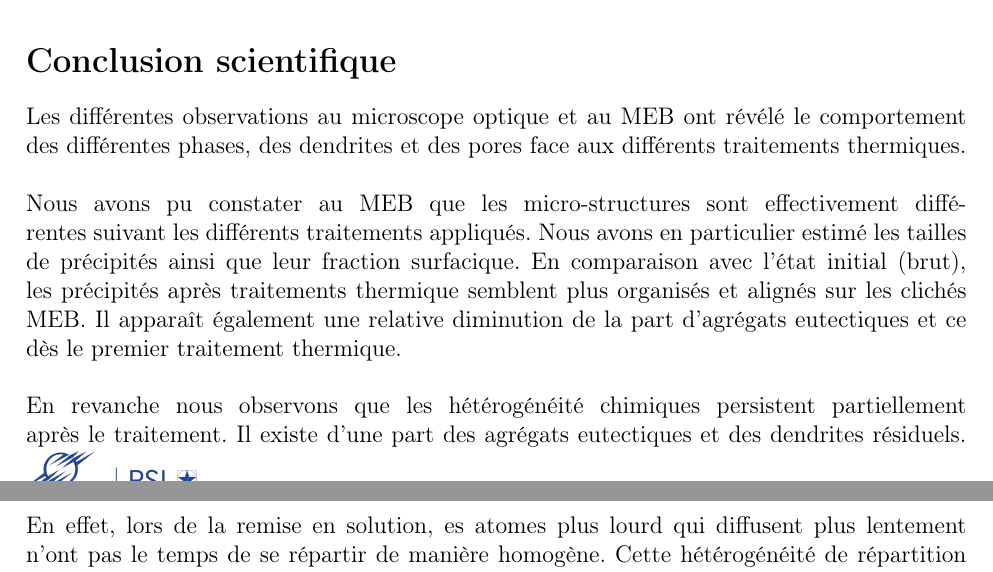
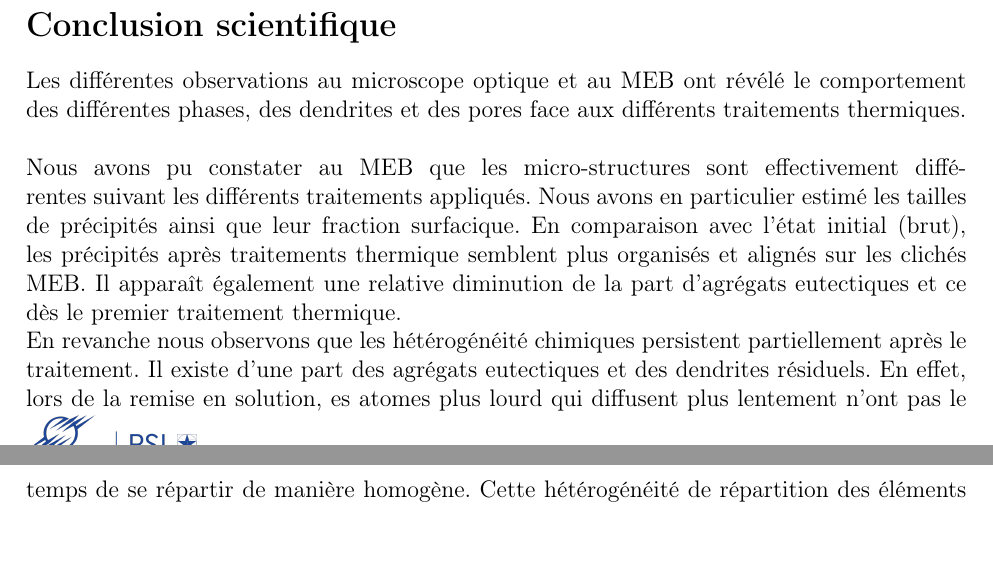
Before and after one commit to LouisJustinTALLOT/MPI-TP4-Fu-Meddeb-Tallot, a LaTeX book (rapport-MPI-TP4-Fu-Meddeb-Tallot.tex, which reads sections/conclusion_scientifique.tex): two parts of pages 8 and 9 of 10, joined at a grey line, cut so that both start at the same text. Compiled offline with pdfLaTeX.

Commit message:
passage en ligne par ligne

```diff
--- a/sections/conclusion_scientifique.tex
+++ b/sections/conclusion_scientifique.tex
@@ -1,11 +1,17 @@
-Les différentes observations au microscope optique et au MEB ont révélé le comportement des différentes phases, des dendrites et des pores face aux différents traitements thermiques.
+Les différentes observations au microscope optique et au MEB ont révélé le comportement des différentes
+phases, des dendrites et des pores face aux différents traitements thermiques.
 \\
 \\
-Nous avons pu constater au MEB que les micro-structures sont effectivement différentes suivant les différents traitements appliqués. Nous avons en particulier estimé les tailles de précipités ainsi que leur fraction surfacique. En comparaison avec l’état initial (brut), les précipités après traitements thermique semblent plus organisés et alignés sur les clichés MEB. Il apparaît également une relative diminution de la part d'agrégats eutectiques et ce dès le premier traitement thermique.
-\\
-\\
-En revanche nous observons que les hétérogénéité chimiques persistent partiellement après le traitement. Il existe d'une part des agrégats eutectiques et des dendrites résiduels. En effet, lors de la remise en solution, es atomes plus lourd qui diffusent plus lentement n’ont pas le temps de se répartir de manière homogène. Cette hétérogénéité de répartition des éléments constitue un défaut persistant qui affecte la durée de vie en fluage du matériau.
+Nous avons pu constater au MEB que les micro-structures sont effectivement différentes suivant les différents
+traitements appliqués. Nous avons en particulier estimé les tailles de précipités ainsi que leur fraction
+surfacique. En comparaison avec l’état initial (brut), les précipités après traitements thermique semblent
+plus organisés et alignés sur les clichés MEB. Il apparaît également une relative diminution de la part
+d'agrégats eutectiques et ce dès le premier traitement thermique.
+
 \\
 \\
 
-Durant la solidification, le flux de soluté n’est parfois pas suffisant dans les zones inter-dendritiques laissant place à des vides appelées pores ou retassures. Pendant une sollicitation thermo-mécanique, un champ de contraintes est alors présent autour des pores, pouvant aller jusqu’à l’amorçage d’une fissure. Les pores constituent donc un défaut sérieux de la matière. Nous avons observé que le traitement thermique ne réduit en rien la proportion de pores. Au contraire cette part augmente puisque pendant la remise en solution, les atomes légers des phases liquides diffusent avec un flux plus important que les atomes lourds dans l'autre sens. Cette différence de flux est à l'origine de la croissance des pores. A défaut de pouvoir diminuer leur part, il convient de vérifier que la proportion de pores reste sous un seuil acceptable à l'issue du traitement.
+En revanche nous observons que les hétérogénéité chimiques persistent partiellement après le traitement. Il
+existe d'une part des agrégats eutectiques et des dendrites résiduels. En effet, lors de la remise en
+solution, es atomes plus lourd qui diffusent plus lentement n’ont pas le temps de se répartir de manière
+homogène. Cette hétérogénéité de répartition des éléments constitue un défaut persistant qui affecte la durée
```
Also changed, not shown: sections/conclusion_generale.tex (+18 -4 lines), sections/conclusion_scientifique.tex (20 more changed lines).
